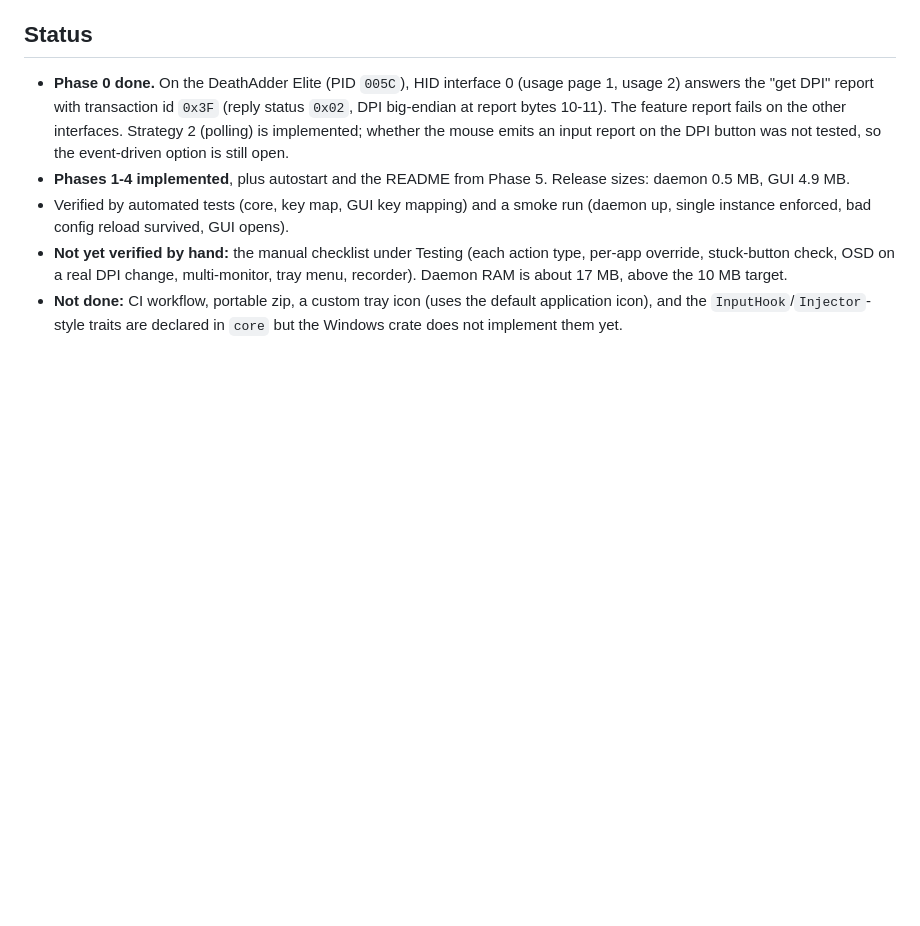
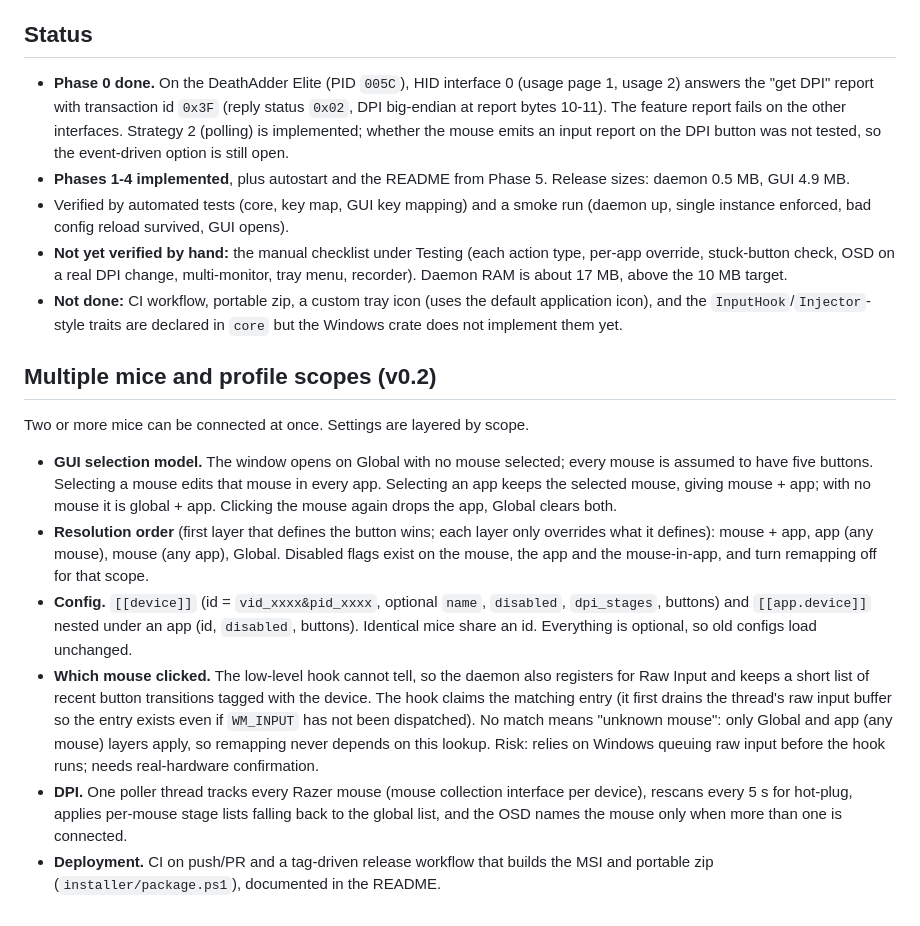
Before and after one commit to mabayhan/not-magick-mouse, a Markdown page: PLAN.md, the part around the change. Rendered like a GitHub page; blank space fills up the shorter version.

```diff
--- a/PLAN.md
+++ b/PLAN.md
@@ -214,3 +214,14 @@ Pure `core` tests need a host C linker (`build-essential`) or must run on Window
 - Verified by automated tests (core, key map, GUI key mapping) and a smoke run (daemon up, single instance enforced, bad config reload survived, GUI opens).
 - **Not yet verified by hand:** the manual checklist under Testing (each action type, per-app override, stuck-button check, OSD on a real DPI change, multi-monitor, tray menu, recorder). Daemon RAM is about 17 MB, above the 10 MB target.
 - **Not done:** CI workflow, portable zip, a custom tray icon (uses the default application icon), and the `InputHook`/`Injector`-style traits are declared in `core` but the Windows crate does not implement them yet.
+
+## Multiple mice and profile scopes (v0.2)
+
+Two or more mice can be connected at once. Settings are layered by scope.
+
+- **GUI selection model.** The window opens on Global with no mouse selected; every mouse is assumed to have five buttons. Selecting a mouse edits that mouse in every app. Selecting an app keeps the selected mouse, giving mouse + app; with no mouse it is global + app. Clicking the mouse again drops the app, Global clears both.
+- **Resolution order** (first layer that defines the button wins; each layer only overrides what it defines): mouse + app, app (any mouse), mouse (any app), Global. Disabled flags exist on the mouse, the app and the mouse-in-app, and turn remapping off for that scope.
+- **Config.** `[[device]]` (id = `vid_xxxx&pid_xxxx`, optional `name`, `disabled`, `dpi_stages`, buttons) and `[[app.device]]` nested under an app (id, `disabled`, buttons). Identical mice share an id. Everything is optional, so old configs load unchanged.
+- **Which mouse clicked.** The low-level hook cannot tell, so the daemon also registers for Raw Input and keeps a short list of recent button transitions tagged with the device. The hook claims the matching entry (it first drains the thread's raw input buffer so the entry exists even if `WM_INPUT` has not been dispatched). No match means "unknown mouse": only Global and app (any mouse) layers apply, so remapping never depends on this lookup. Risk: relies on Windows queuing raw input before the hook runs; needs real-hardware confirmation.
+- **DPI.** One poller thread tracks every Razer mouse (mouse collection interface per device), rescans every 5 s for hot-plug, applies per-mouse stage lists falling back to the global list, and the OSD names the mouse only when more than one is connected.
+- **Deployment.** CI on push/PR and a tag-driven release workflow that builds the MSI and portable zip (`installer/package.ps1`), documented in the README.
```
Also changed, not shown: README.md (+30 -3 lines), docs/screenshots/edit-shortcut.png, docs/screenshots/global.png, docs/screenshots/mouse-in-app.png (added), docs/screenshots/mouse.png, docs/screenshots/settings.png, 5 other files.
